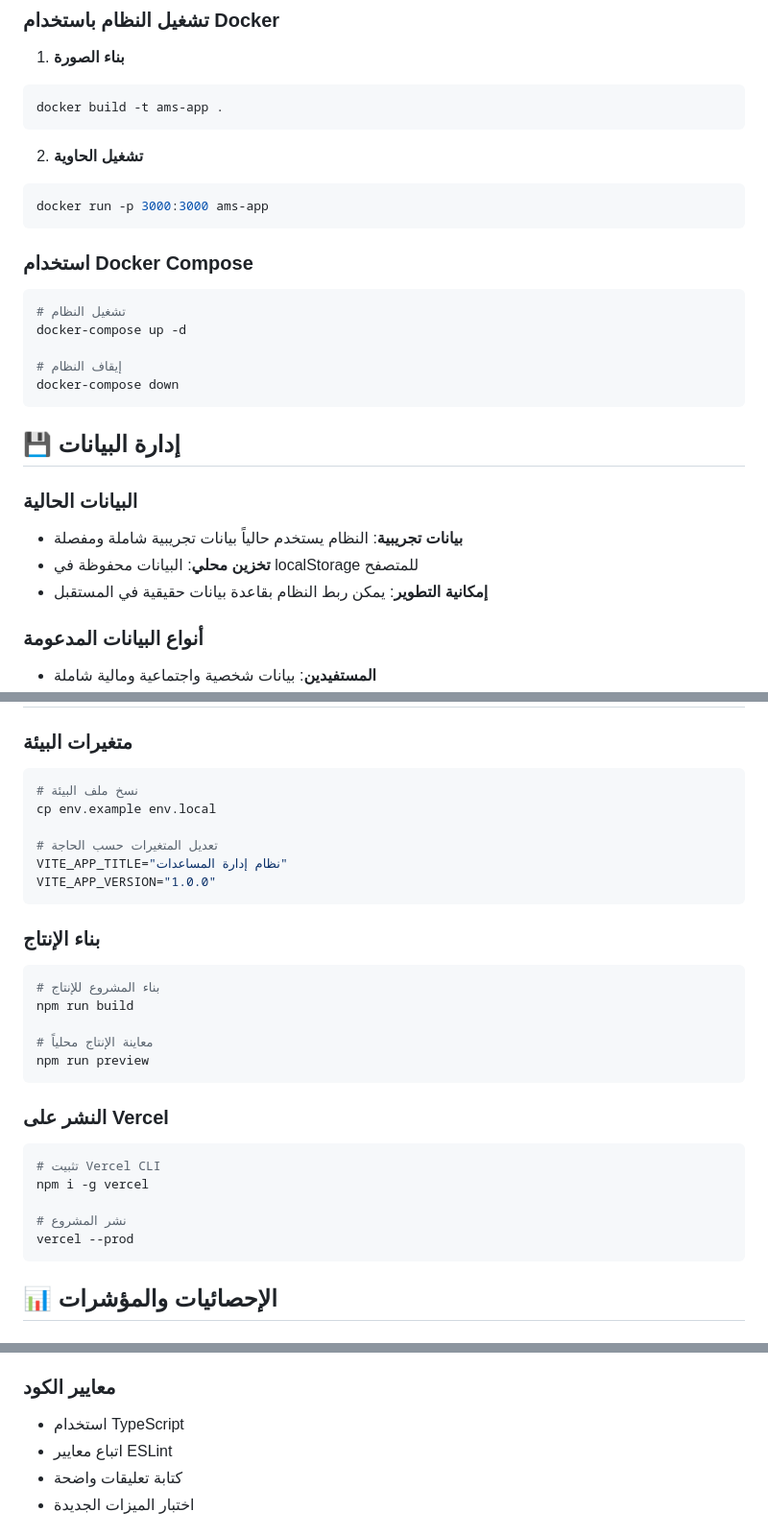
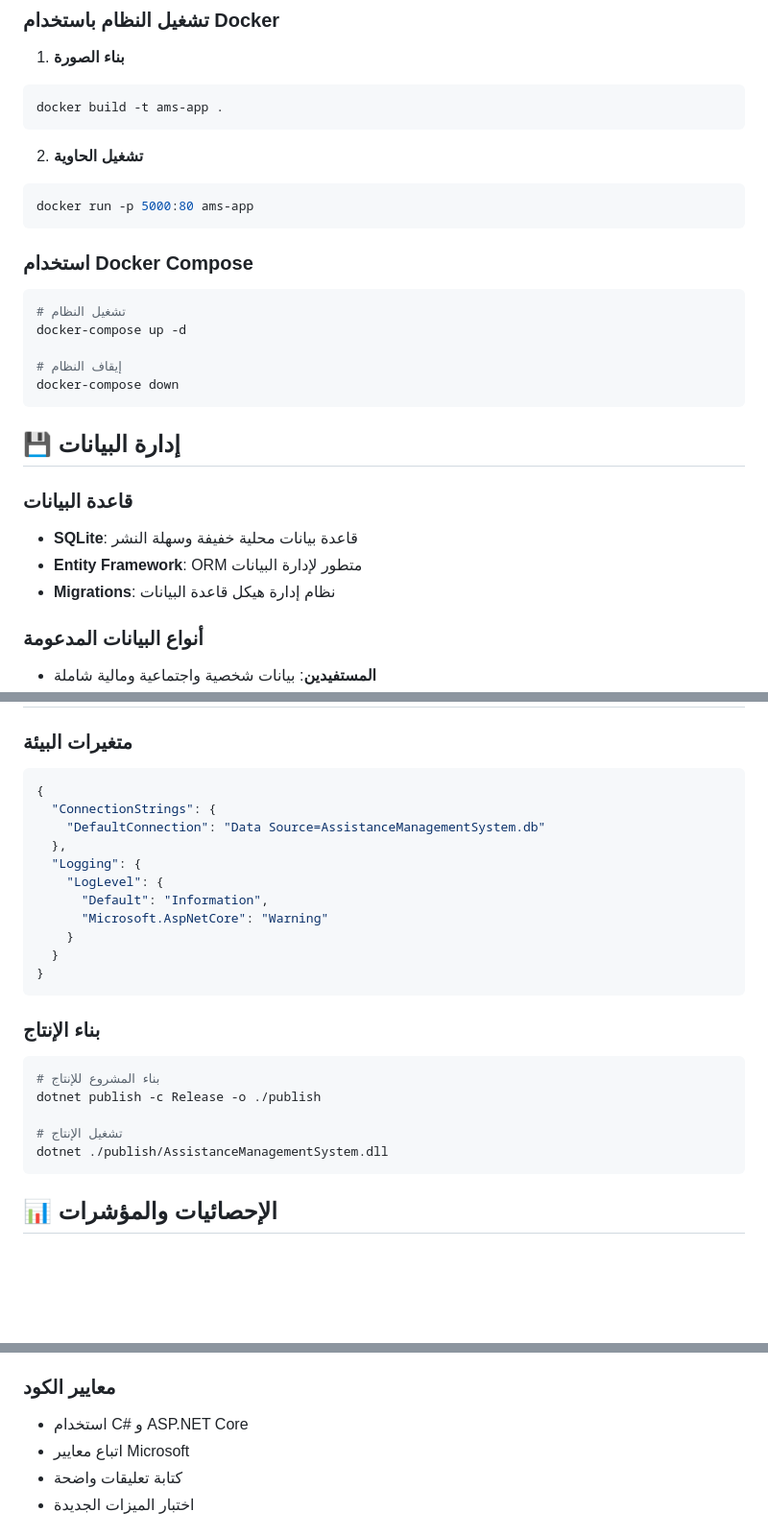
Before and after one commit to desmohamedkhaled/Assistance-System, a Markdown page: README.md, 3 parts joined by grey strips. Shown: that part at 96% size. Rendered like a GitHub page; blank space fills up the shorter version.

````diff
--- a/README.md
+++ b/README.md
@@ -224,7 +177,7 @@ docker build -t ams-app .
 
 2. **تشغيل الحاوية**
 ```bash
-docker run -p 3000:3000 ams-app
+docker run -p 5000:80 ams-app
 ```
 
 ### استخدام Docker Compose
@@ -239,10 +192,10 @@ docker-compose down
 
 ## 💾 إدارة البيانات
 
-### البيانات الحالية
-- **بيانات تجريبية**: النظام يستخدم حالياً بيانات تجريبية شاملة ومفصلة
-- **تخزين محلي**: البيانات محفوظة في localStorage للمتصفح
-- **إمكانية التطوير**: يمكن ربط النظام بقاعدة بيانات حقيقية في المستقبل
+### قاعدة البيانات
+- **SQLite**: قاعدة بيانات محلية خفيفة وسهلة النشر
+- **Entity Framework**: ORM متطور لإدارة البيانات
+- **Migrations**: نظام إدارة هيكل قاعدة البيانات
 
 ### أنواع البيانات المدعومة
 - **المستفيدين**: بيانات شخصية واجتماعية ومالية شاملة
@@ -293,31 +245,27 @@ docker-compose down
 ## 🚀 النشر والإنتاج
 
 ### متغيرات البيئة
-```bash
-# نسخ ملف البيئة
-cp env.example env.local
-
-# تعديل المتغيرات حسب الحاجة
-VITE_APP_TITLE="نظام إدارة المساعدات"
-VITE_APP_VERSION="1.0.0"
+```json
+{
+  "ConnectionStrings": {
+    "DefaultConnection": "Data Source=AssistanceManagementSystem.db"
+  },
+  "Logging": {
+    "LogLevel": {
+      "Default": "Information",
+      "Microsoft.AspNetCore": "Warning"
+    }
+  }
+}
 ```
 
 ### بناء الإنتاج
 ```bash
 # بناء المشروع للإنتاج
-npm run build
+dotnet publish -c Release -o ./publish
 
-# معاينة الإنتاج محلياً
-npm run preview
-```
-
-### النشر على Vercel
-```bash
-# تثبيت Vercel CLI
-npm i -g vercel
-
-# نشر المشروع
-vercel --prod
+# تشغيل الإنتاج
+dotnet ./publish/AssistanceManagementSystem.dll
 ```
 
 ## 📊 الإحصائيات والمؤشرات
@@ -342,8 +290,8 @@ vercel --prod
 4. إرسال Pull Request
 
 ### معايير الكود
-- استخدام TypeScript
-- اتباع معايير ESLint
+- استخدام C# و ASP.NET Core
+- اتباع معايير Microsoft
 - كتابة تعليقات واضحة
 - اختبار الميزات الجديدة
 
````
Also changed, not shown: other parts of README.md (+60 -108 lines).
